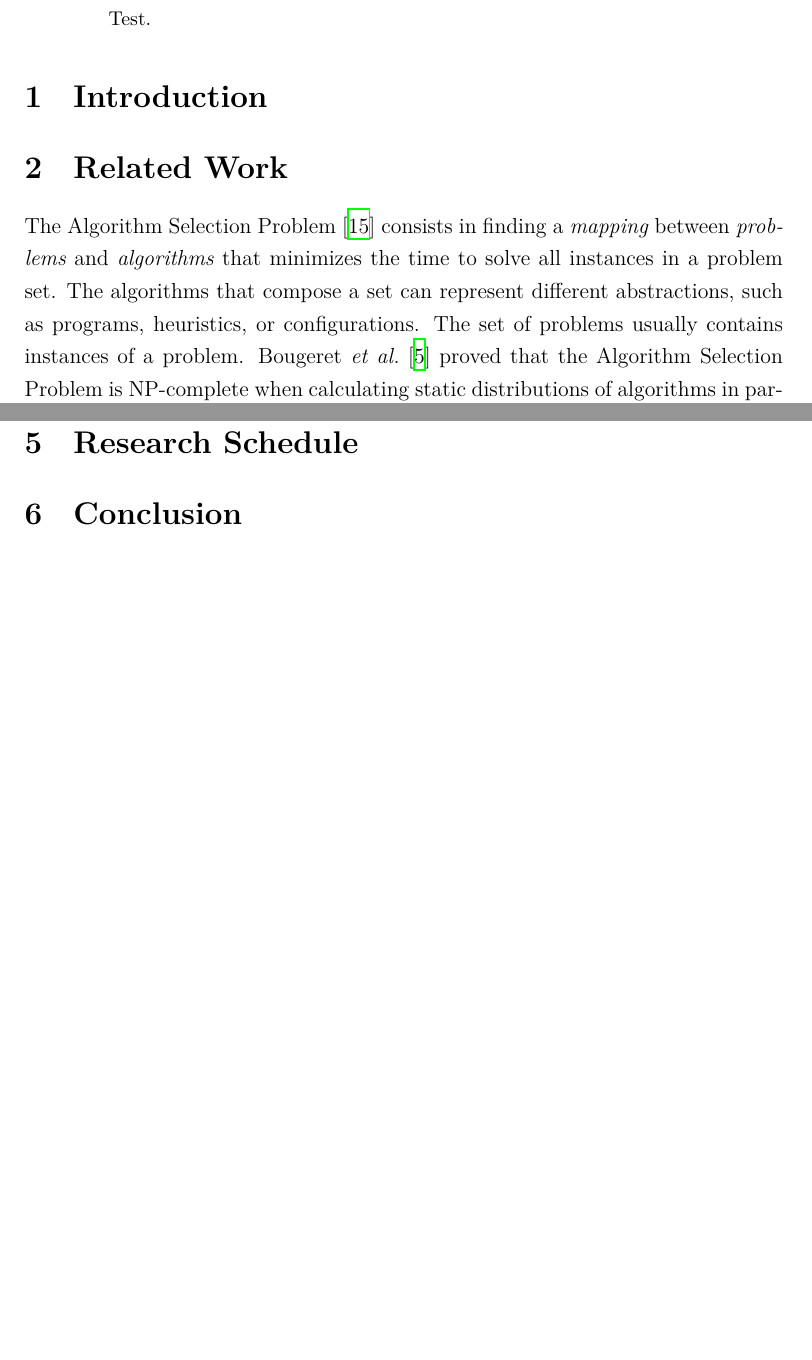
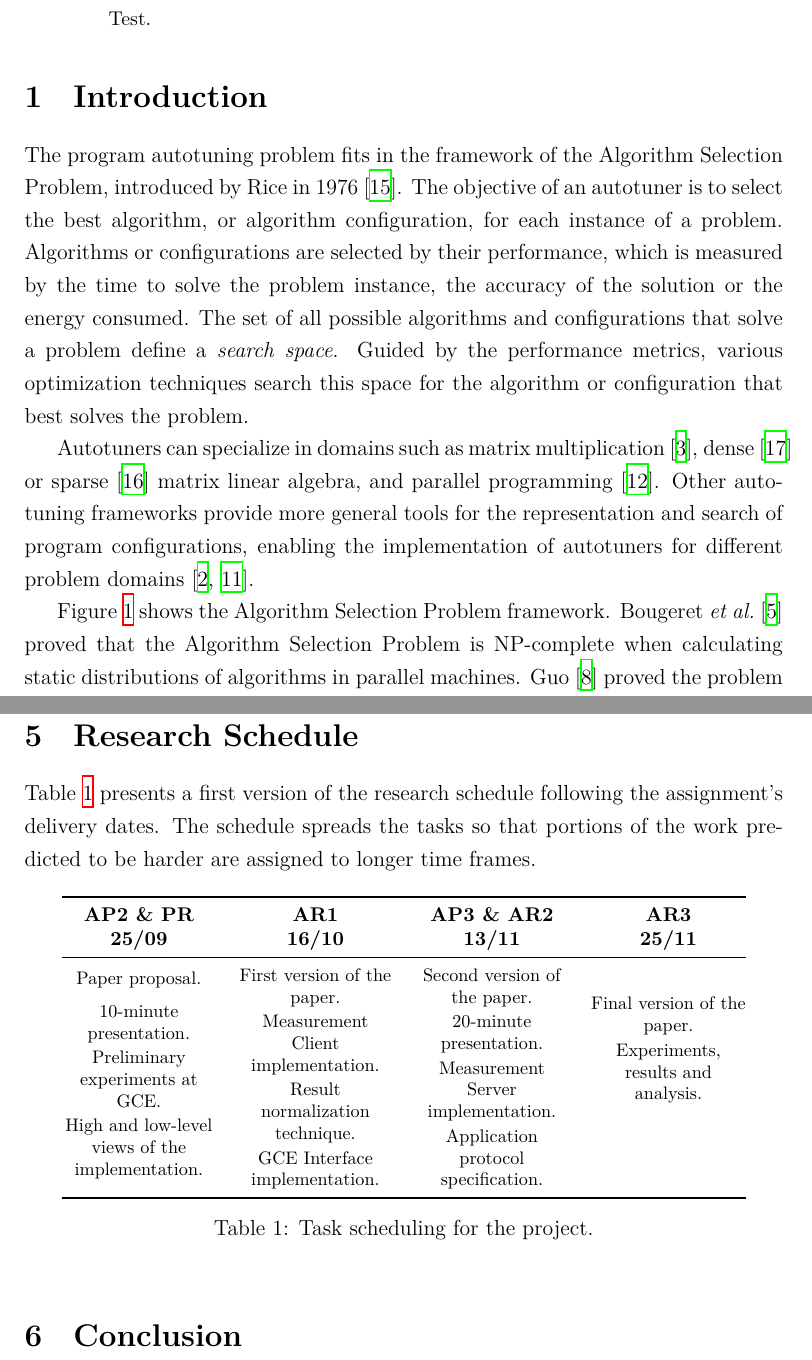
Before and after one commit to phrb/autotuning-gce-docs, a LaTeX paper (relatorio.tex): two parts of pages 1 and 7 of 9 before the commit and two parts of pages 1 and 8 of 10 after it, joined at a grey line, cut so that both start at the same text, the shorter picture padded with empty space. Compiled offline with XeLaTeX.

Commit message:
Add schedule and new figure.

```diff
--- a/relatorio.tex
+++ b/relatorio.tex
@@ -15,10 +15,12 @@
 \usepackage{subcaption}
 \usepackage{float}
 \usepackage{a4wide}
+\usepackage{array}
 \usepackage{multicol}
 \usepackage[table]{xcolor}
 \usepackage{makeidx}
 \usepackage{hyperref}
+\usepackage{booktabs}
 \usepackage{setspace}
 \usepackage{minted}
 \usepackage[bottom]{footmisc}
@@ -79,10 +81,14 @@
 
 \section{Introduction} \label{sec:intro}
 
-\section{Related Work} \label{sec:related}
+The program autotuning problem fits in the framework of the Algorithm Selection
+Problem, introduced by Rice in 1976~\cite{rice1976algorithm}. The objective of
+an autotuner is to select the best algorithm, or algorithm configuration, for
+each instance of a problem.  Algorithms or configurations are selected by their
+performance, which is measured by the time to solve the problem instance, the
+accuracy of the solution or the energy consumed.  The set of all possible
+algorithms and configurations that solve a problem define a \emph{search
+space}. Guided by the performance metrics, various optimization techniques
+search this space for the algorithm or configuration that best solves the
+problem.
 
-The Algorithm Selection Problem~\cite{rice1976algorithm} consists in finding a
-\emph{mapping} between \emph{problems} and \emph{algorithms} that minimizes the
-time to solve all instances in a problem set. The algorithms that compose a set
-can represent different abstractions, such as programs, heuristics, or
-configurations. The set of problems usually contains instances of a problem.
@@ -89,3 +99,15 @@ configurations. The set of problems usually contains instances of a problem.
+    \label{fig:asf}
+\end{figure}
+
+Autotuners can specialize in domains such as matrix
+multiplication~\cite{bilmes1997phipac}, dense~\cite{whaley1998atlas} or
+sparse~\cite{vuduc2005oski} matrix linear algebra, and parallel
+programming~\cite{jordan2012multi}. Other autotuning frameworks provide more
+general tools for the representation and search of program configurations,
+enabling the implementation of autotuners for different problem
+domains~\cite{ansel2014opentuner,hutter2009paramils}.
+
+Figure~\ref{fig:asf} shows the Algorithm Selection Problem framework.
 Bougeret \emph{et al.}~\cite{bougeret2009combining} proved that the Algorithm
 Selection Problem is NP-complete when calculating static distributions of
 algorithms in parallel machines.  Guo~\cite{guo2003algorithm} proved the
@@ -291,6 +328,40 @@ under the GNU General Public License.
 
 \section{Research Schedule} \label{sec:sched}
 
+Table~\ref{tab:sched} presents a first version of the research schedule
+following the assignment's delivery dates.
+The schedule spreads the tasks so that portions of the work
+predicted to be harder are assigned to longer time frames.
+
+\newcolumntype{K}{>{\centering\arraybackslash}m{3cm}}
+\newcommand{\specialcell}[2][c]{%
+  \begin{tabular}[#1]{@{}K@{}}#2\end{tabular}}
+
+\begin{table}[htpb]
+    \centering
+    \small
+    \begin{tabular}{@{}KKKK@{}}
+        \toprule
+        \specialcell{\bf AP2 \& PR \\ \bf 25/09} & \specialcell{\bf AR1 \\ \bf 16/10} & \specialcell{\bf AP3 \& AR2 \\ \bf 13/11} & \specialcell{\bf AR3 \\ \bf 25/11} \\ \midrule
+        \specialcell{ \footnotesize Paper proposal. \\[0.15cm]
+            \footnotesize 10-minute presentation. \\[0.15cm]
+            \footnotesize Preliminary experiments at GCE. \\[0.15cm]
+            \footnotesize High and low-level views of the implementation.}
+            & \specialcell{ \footnotesize First version of the paper. \\[0.15cm]
+            \footnotesize Measurement Client implementation. \\[0.15cm]
+            \footnotesize Result normalization technique. \\[0.15cm]
+            \footnotesize GCE Interface implementation.}
+            & \specialcell{ \footnotesize Second version of the paper. \\[0.15cm]
+            \footnotesize 20-minute presentation. \\[0.15cm]
+            \footnotesize Measurement Server implementation. \\[0.15cm]
+            \footnotesize Application protocol specification.}
+            & \specialcell{ \footnotesize Final version of the paper. \\[0.15cm]
+            \footnotesize Experiments, results and analysis.} \\ \bottomrule
+    \end{tabular}
+    \caption{Task scheduling for the project.}
+    \label{tab:sched}
+\end{table}
+
 \section{Conclusion} \label{sec:conclusion}
 
 \bibliographystyle{plainnat}
```
Also changed, not shown: measurement_client.tex (+3 -4 lines), Makefile, img/algorithm-selection.eps (added), img/algorithm-selection.svg (added), img/opentuner-implementation.eps, img/opentuner-implementation.svg, relatorio.pdf, relatorio.tex (19 more changed lines).
